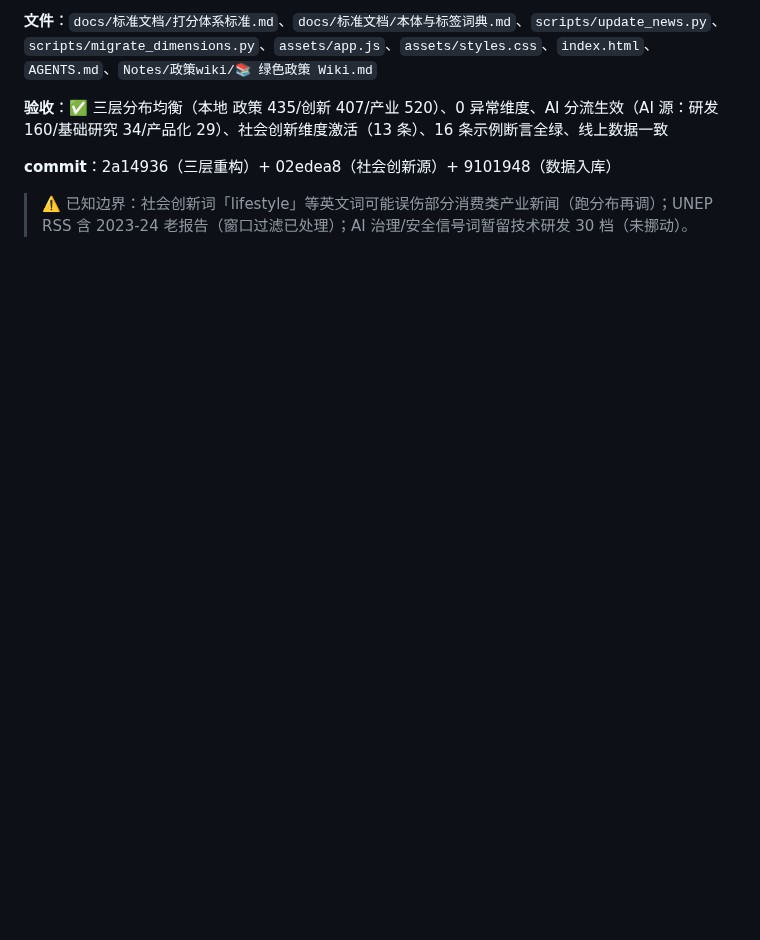
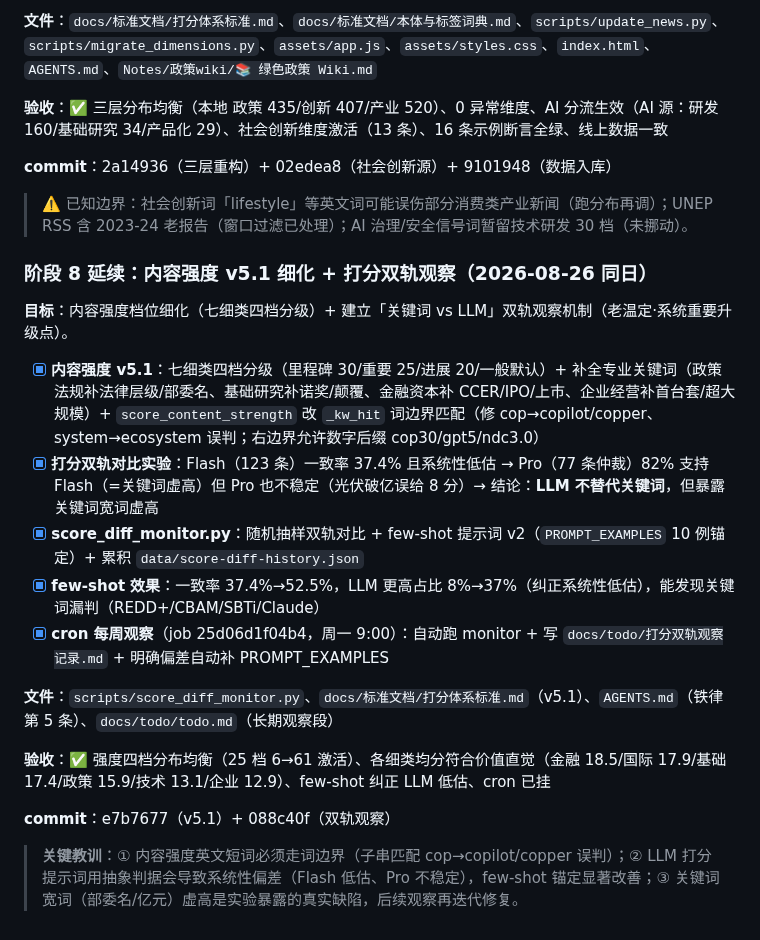
Before and after one commit to captainold/green-hot-news, a Markdown page: docs/项目计划与执行监督.md, the part around the change. Rendered like a GitHub page; blank space fills up the shorter version.

Commit message:
docs: 收尾更新——todolist 状态汇报 + 项目计划阶段 8 延续（v5.1 细化 + 双轨观察）

```diff
--- a/docs/项目计划与执行监督.md
+++ b/docs/项目计划与执行监督.md
@@ -294,3 +294,21 @@
 **commit**：2a14936（三层重构）+ 02edea8（社会创新源）+ 9101948（数据入库）
 
 > ⚠️ 已知边界：社会创新词「lifestyle」等英文词可能误伤部分消费类产业新闻（跑分布再调）；UNEP RSS 含 2023-24 老报告（窗口过滤已处理）；AI 治理/安全信号词暂留技术研发 30 档（未挪动）。
+
+### 阶段 8 延续：内容强度 v5.1 细化 + 打分双轨观察（2026-08-26 同日）
+
+**目标**：内容强度档位细化（七细类四档分级）+ 建立「关键词 vs LLM」双轨观察机制（老温定·系统重要升级点）。
+
+- [x] **内容强度 v5.1**：七细类四档分级（里程碑 30/重要 25/进展 20/一般默认）+ 补全专业关键词（政策法规补法律层级/部委名、基础研究补诺奖/颠覆、金融资本补 CCER/IPO/上市、企业经营补首台套/超大规模）+ `score_content_strength` 改 `_kw_hit` 词边界匹配（修 cop→copilot/copper、system→ecosystem 误判；右边界允许数字后缀 cop30/gpt5/ndc3.0）
+- [x] **打分双轨对比实验**：Flash（123 条）一致率 37.4% 且系统性低估 → Pro（77 条仲裁）82% 支持 Flash（=关键词虚高）但 Pro 也不稳定（光伏破亿误给 8 分）→ 结论：**LLM 不替代关键词**，但暴露关键词宽词虚高
+- [x] **score_diff_monitor.py**：随机抽样双轨对比 + few-shot 提示词 v2（`PROMPT_EXAMPLES` 10 例锚定）+ 累积 `data/score-diff-history.json`
+- [x] **few-shot 效果**：一致率 37.4%→52.5%，LLM 更高占比 8%→37%（纠正系统性低估），能发现关键词漏判（REDD+/CBAM/SBTi/Claude）
+- [x] **cron 每周观察**（job 25d06d1f04b4，周一 9:00）：自动跑 monitor + 写 `docs/todo/打分双轨观察记录.md` + 明确偏差自动补 PROMPT_EXAMPLES
+
+**文件**：`scripts/score_diff_monitor.py`、`docs/标准文档/打分体系标准.md`（v5.1）、`AGENTS.md`（铁律第 5 条）、`docs/todo/todo.md`（长期观察段）
+
+**验收**：✅ 强度四档分布均衡（25 档 6→61 激活）、各细类均分符合价值直觉（金融 18.5/国际 17.9/基础 17.4/政策 15.9/技术 13.1/企业 12.9）、few-shot 纠正 LLM 低估、cron 已挂
+
+**commit**：e7b7677（v5.1）+ 088c40f（双轨观察）
+
+> **关键教训**：① 内容强度英文短词必须走词边界（子串匹配 cop→copilot/copper 误判）；② LLM 打分提示词用抽象判据会导致系统性偏差（Flash 低估、Pro 不稳定），few-shot 锚定显著改善；③ 关键词宽词（部委名/亿元）虚高是实验暴露的真实缺陷，后续观察再迭代修复。
```
Also changed, not shown: docs/todo/2026-08-26 todolist.md (+17 -5 lines).
